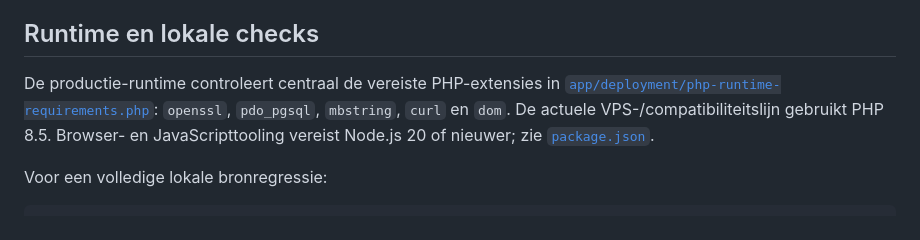
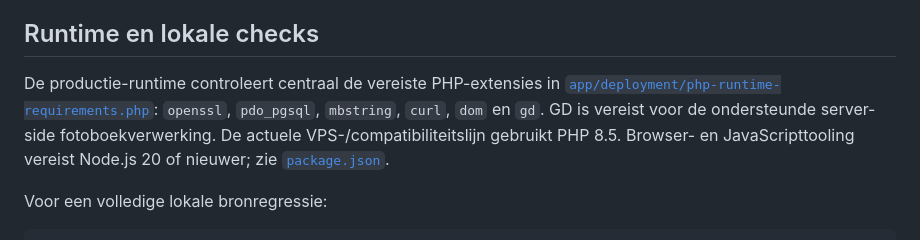
Before and after one commit to pjaminon-bit/RC045test, a Markdown page: README.md, the part around the change. Drawn GitHub-style.

Commit message:
Docs: declare GD as production PHP requirement (#317)

```diff
--- a/README.md
+++ b/README.md
@@ -39,7 +39,7 @@ De repository ondersteunt nog een losse/standalone configuratieroute, onder ande
 
 ## Runtime en lokale checks
 
-De productie-runtime controleert centraal de vereiste PHP-extensies in [`app/deployment/php-runtime-requirements.php`](app/deployment/php-runtime-requirements.php): `openssl`, `pdo_pgsql`, `mbstring`, `curl` en `dom`. De actuele VPS-/compatibiliteitslijn gebruikt PHP 8.5. Browser- en JavaScripttooling vereist Node.js 20 of nieuwer; zie [`package.json`](package.json).
+De productie-runtime controleert centraal de vereiste PHP-extensies in [`app/deployment/php-runtime-requirements.php`](app/deployment/php-runtime-requirements.php): `openssl`, `pdo_pgsql`, `mbstring`, `curl`, `dom` en `gd`. GD is vereist voor de ondersteunde server-side fotoboekverwerking. De actuele VPS-/compatibiliteitslijn gebruikt PHP 8.5. Browser- en JavaScripttooling vereist Node.js 20 of nieuwer; zie [`package.json`](package.json).
 
 Voor een volledige lokale bronregressie:
 
```
